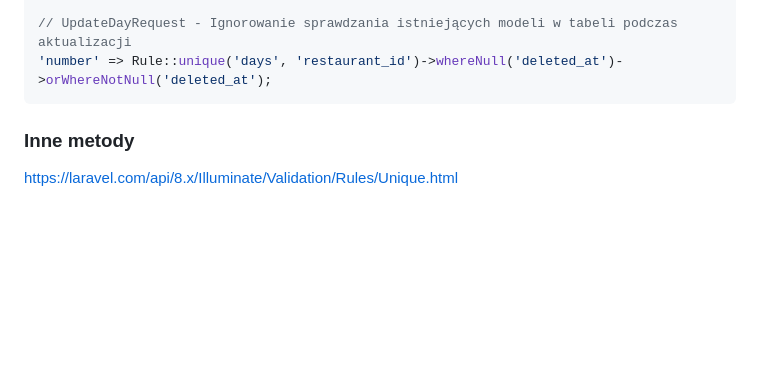
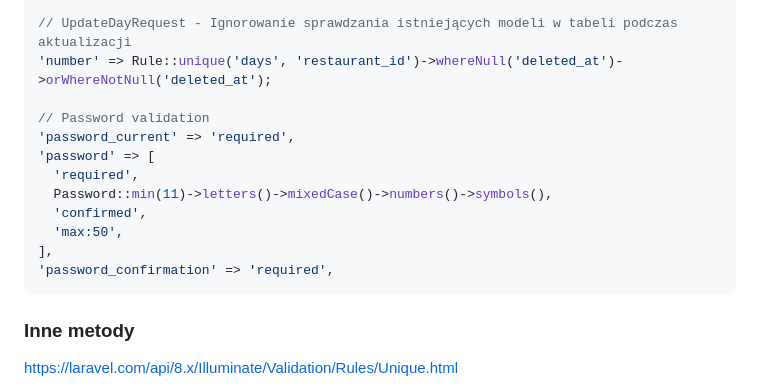
Before and after one commit to atomjoy/tutorials, a Markdown page: laravel/validate-multiple-unique-columns.md, the part around one of its changes. Drawn GitHub-style; blank space fills up the shorter version.

````diff
--- a/laravel/validate-multiple-unique-columns.md
+++ b/laravel/validate-multiple-unique-columns.md
@@ -44,6 +44,16 @@ $day = $this->route('day');
 
 // UpdateDayRequest - Ignorowanie sprawdzania istniejących modeli w tabeli podczas aktualizacji
 'number' => Rule::unique('days', 'restaurant_id')->whereNull('deleted_at')->orWhereNotNull('deleted_at');
+
+// Password validation
+'password_current' => 'required',
+'password' => [
+  'required',
+  Password::min(11)->letters()->mixedCase()->numbers()->symbols(),
+  'confirmed',
+  'max:50',
+],
+'password_confirmation' => 'required',
 ```
 
 ### Inne metody
````
Also changed, not shown: other parts of laravel/validate-multiple-unique-columns.md (+58 -0 lines).
